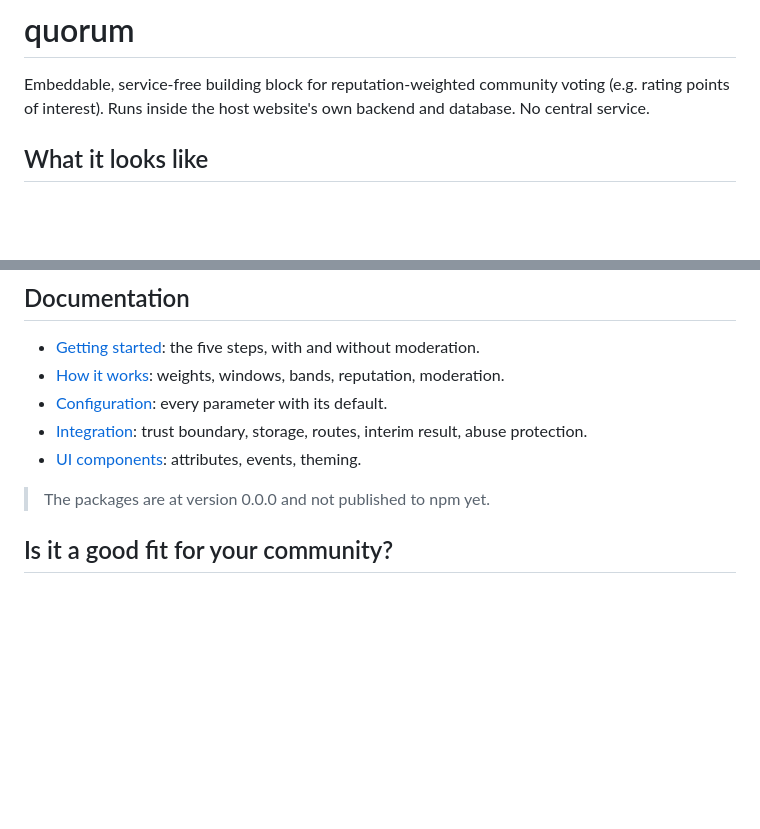
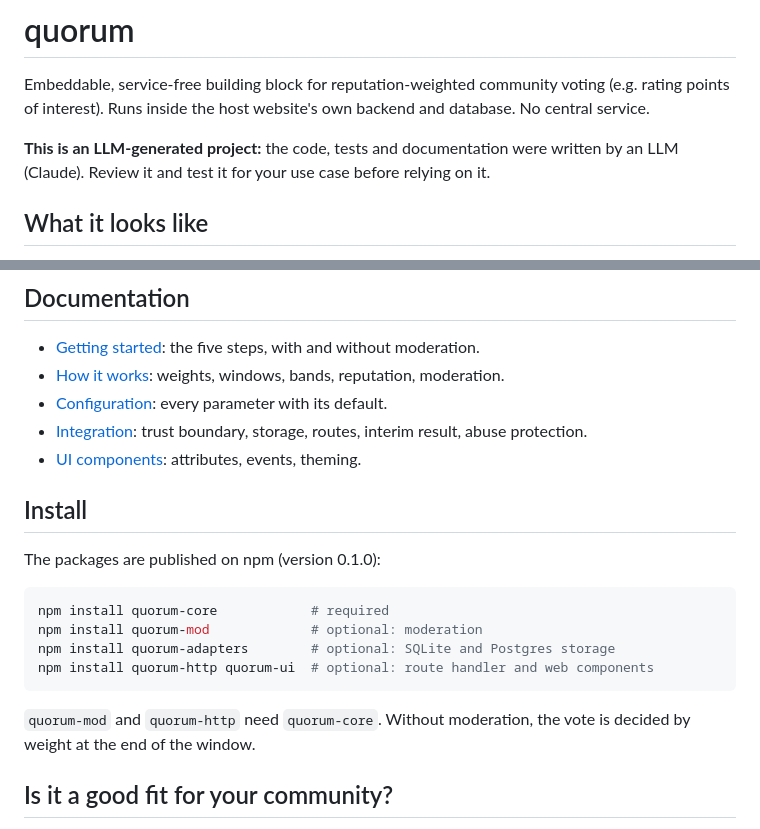
Before and after one commit to kommandantredundant/quorum, a Markdown page: README.md, 2 parts joined by grey strips. Drawn GitHub-style; blank space fills up the shorter version.

Commit message:
docs: packages are published (0.1.0), note that the project is LLM-generated

````diff
--- a/README.md
+++ b/README.md
@@ -3,6 +3,9 @@
 Embeddable, service-free building block for reputation-weighted community voting
 (e.g. rating points of interest). Runs inside the host website's own backend and
 database. No central service.
+
+**This is an LLM-generated project:** the code, tests and documentation were written by an LLM
+(Claude). Review it and test it for your use case before relying on it.
 
 ## What it looks like
 
@@ -69,7 +72,19 @@ Two runnable examples: `npm run example:minimal` and `npm run example:moderation
 - [Integration](docs/integration.md): trust boundary, storage, routes, interim result, abuse protection.
 - [UI components](docs/ui.md): attributes, events, theming.
 
-> The packages are at version 0.0.0 and not published to npm yet.
+## Install
+
+The packages are published on npm (version 0.1.0):
+
+```sh
+npm install quorum-core            # required
+npm install quorum-mod             # optional: moderation
+npm install quorum-adapters        # optional: SQLite and Postgres storage
+npm install quorum-http quorum-ui  # optional: route handler and web components
+```
+
+`quorum-mod` and `quorum-http` need `quorum-core`. Without moderation, the vote is decided by
+weight at the end of the window.
 
 ## Is it a good fit for your community?
 
````
Also changed, not shown: docs/getting-started.md (+4 -3 lines).
